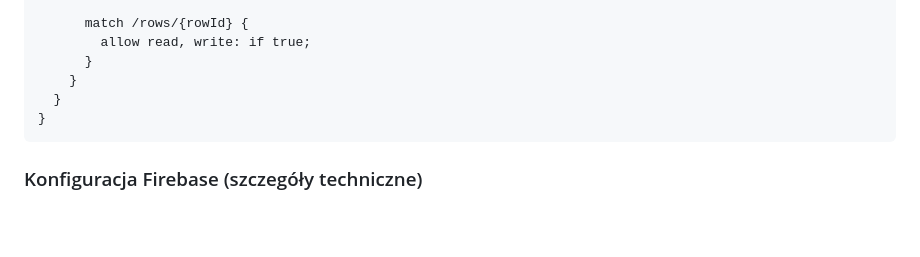
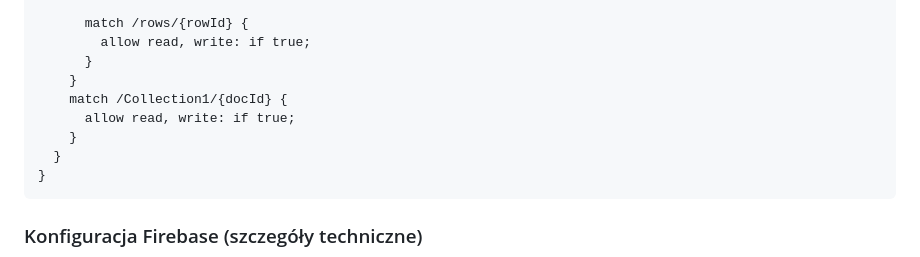
Before and after one commit to CuteLittleGoat/Karty, a Markdown page: docs/Documentation.md, the part around the change. GitHub-like rendering; blank space fills up the shorter version.

````diff
--- a/docs/Documentation.md
+++ b/docs/Documentation.md
@@ -297,6 +297,9 @@ service cloud.firestore {
         allow read, write: if true;
       }
     }
+    match /Collection1/{docId} {
+      allow read, write: if true;
+    }
   }
 }
 ```
````
Also changed, not shown: docs/README.md (+28 -0 lines).
